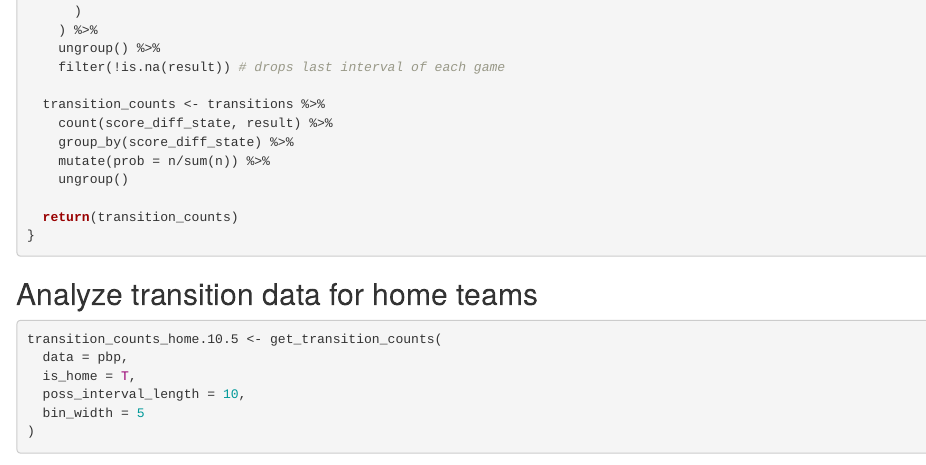
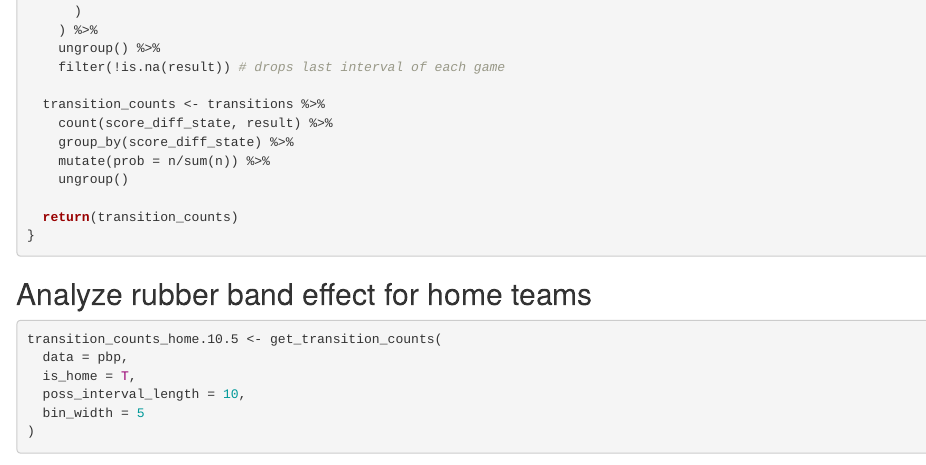
Before and after one commit to jacksonpkennedy/ds5030-project-1, an R Markdown document (rubber_band_effect.Rmd): the page in a window 1100 px wide, from 1870 px down. Rendered offline with R 4.5, knitr and Pandoc, with nearby package versions; some code elsewhere in the file could not run offline.

Commit message:
Edit rubber_band_effect.Rmd

````diff
--- a/rubber_band_effect.Rmd
+++ b/rubber_band_effect.Rmd
@@ -112,7 +112,7 @@ get_transition_counts <- function(data, is_home, poss_interval_length, bin_width
 ```
 
 
-## Analyze transition data for home teams
+## Analyze rubber band effect for home teams
 ```{r}
 transition_counts_home.10.5 <- get_transition_counts(
   data = pbp,
````
Also changed, not shown: rubber_band_effect.Rmd (2 more changed lines).
